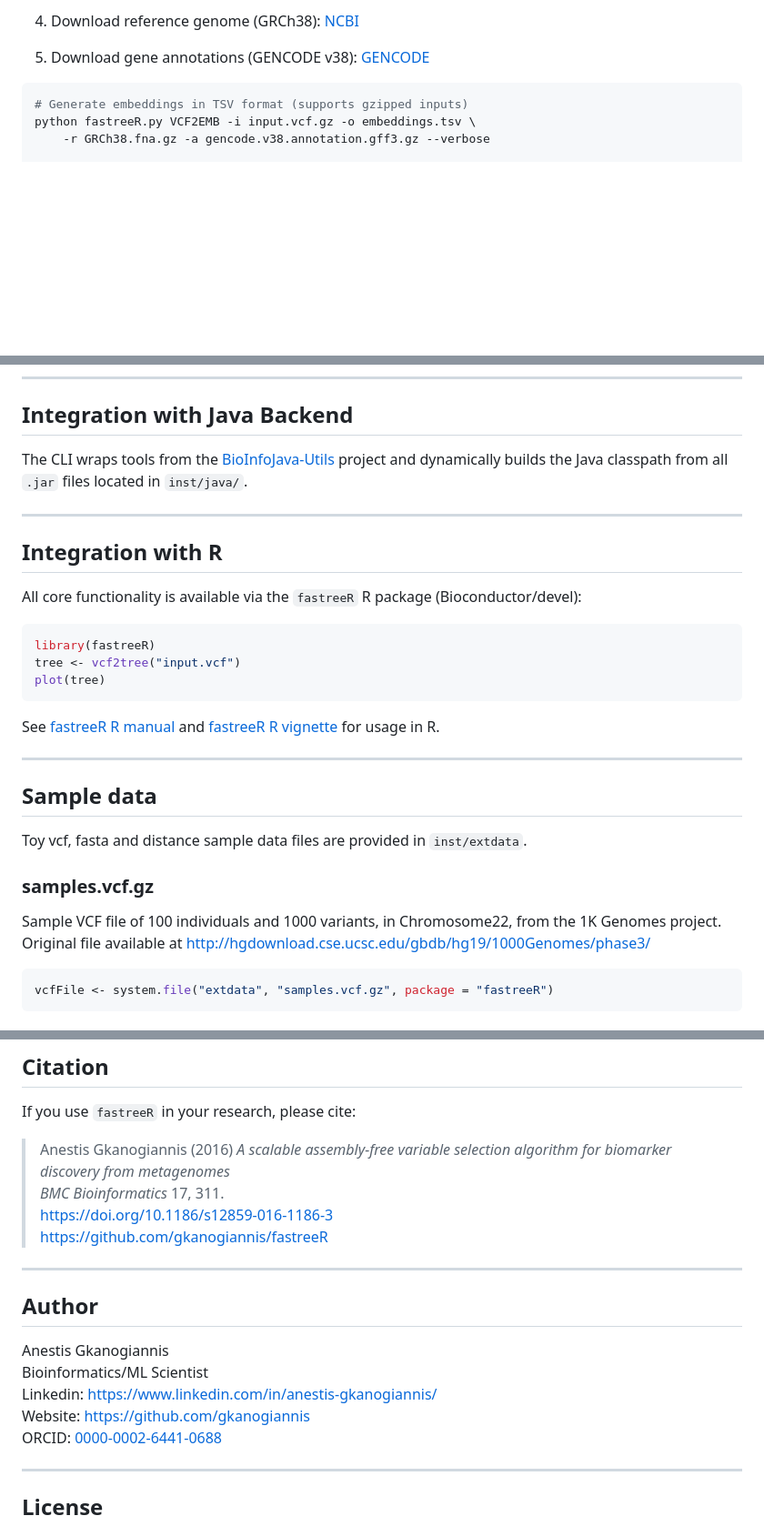
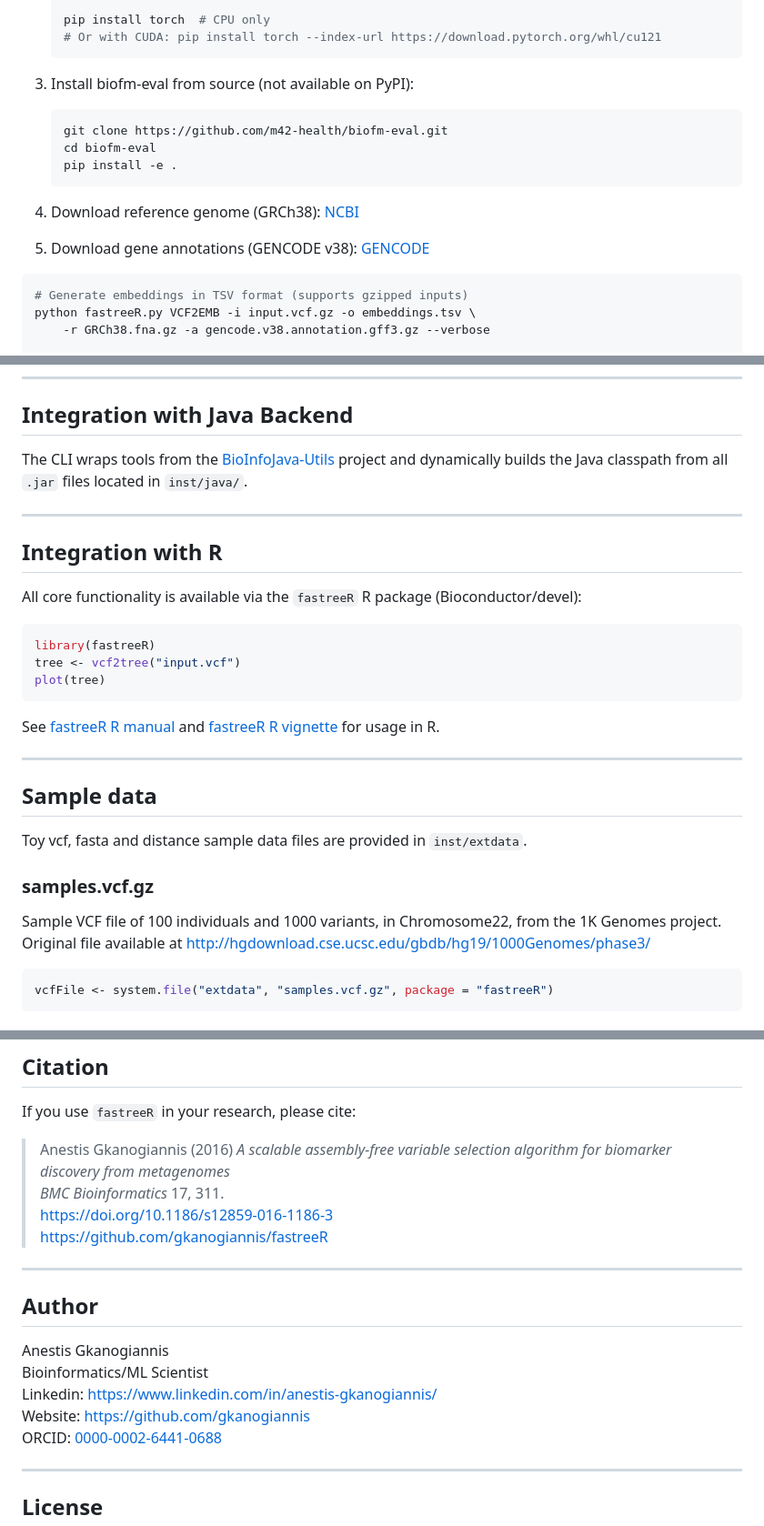
Before and after one commit to gkanogiannis/fastreeR, a Markdown page: README.md, 3 parts joined by grey strips. Shown at 91% size. Rendered like a GitHub page; blank space fills up the shorter version.

````diff
--- a/README.md
+++ b/README.md
@@ -565,7 +696,22 @@ The `VCF2EMB` command uses the [BioFM-265M](https://huggingface.co/m42-health/Bi
 
-4. Download reference genome (GRCh38): [NCBI](https://www.ncbi.nlm.nih.gov/datasets/genome/GCF_000001405.26/)
+    ``` bash
+    pip install torch  # CPU only
+    # Or with CUDA: pip install torch --index-url https://download.pytorch.org/whl/cu121
+    ```
 
-5. Download gene annotations (GENCODE v38): [GENCODE](https://www.gencodegenes.org/human/release_38.html)
+3.  Install biofm-eval from source (not available on PyPI):
+
+    ``` bash
+    git clone https://github.com/m42-health/biofm-eval.git
+    cd biofm-eval
+    pip install -e .
+    ```
+
+4.  Download reference genome (GRCh38):
+    [NCBI](https://www.ncbi.nlm.nih.gov/datasets/genome/GCF_000001405.26/)
+
+5.  Download gene annotations (GENCODE v38):
+    [GENCODE](https://www.gencodegenes.org/human/release_38.html)
 
 ``` bash
 # Generate embeddings in TSV format (supports gzipped inputs)
@@ -648,13 +820,17 @@ zcat input.vcf.gz | python fastreeR.py VCF2TREE -i - -o output.nwk
 
 ## Integration with Java Backend
 
-The CLI wraps tools from the [BioInfoJava-Utils](https://github.com/gkanogiannis/BioInfoJava-Utils) project and dynamically builds the Java classpath from all `.jar` files located in `inst/java/`.
+The CLI wraps tools from the
+[BioInfoJava-Utils](https://github.com/gkanogiannis/BioInfoJava-Utils)
+project and dynamically builds the Java classpath from all `.jar` files
+located in `inst/java/`.
 
 ------------------------------------------------------------------------
 
 ## Integration with R
 
-All core functionality is available via the `fastreeR` R package (Bioconductor/devel):
+All core functionality is available via the `fastreeR` R package
+(Bioconductor/devel):
 
 ``` r
 library(fastreeR)
@@ -662,17 +838,24 @@ tree <- vcf2tree("input.vcf")
 plot(tree)
 ```
 
-See [fastreeR R manual](https://www.bioconductor.org/packages/release/bioc/manuals/fastreeR/man/fastreeR.pdf) and [fastreeR R vignette](https://www.bioconductor.org/packages/release/bioc/vignettes/fastreeR/inst/doc/fastreeR_vignette.html) for usage in R.
+See [fastreeR R
+manual](https://www.bioconductor.org/packages/release/bioc/manuals/fastreeR/man/fastreeR.pdf)
+and [fastreeR R
+vignette](https://www.bioconductor.org/packages/release/bioc/vignettes/fastreeR/inst/doc/fastreeR_vignette.html)
+for usage in R.
 
 ------------------------------------------------------------------------
 
 ## Sample data
 
-Toy vcf, fasta and distance sample data files are provided in `inst/extdata`.
+Toy vcf, fasta and distance sample data files are provided in
+`inst/extdata`.
 
 ### samples.vcf.gz
 
-Sample VCF file of 100 individuals and 1000 variants, in Chromosome22, from the 1K Genomes project. Original file available at [http://hgdownload.cse.ucsc.edu/gbdb/hg19/1000Genomes/phase3/](http://hgdownload.cse.ucsc.edu/gbdb/hg19/1000Genomes/phase3/)
+Sample VCF file of 100 individuals and 1000 variants, in Chromosome22,
+from the 1K Genomes project. Original file available at
+<http://hgdownload.cse.ucsc.edu/gbdb/hg19/1000Genomes/phase3/>
 
 ``` r
 vcfFile <- system.file("extdata", "samples.vcf.gz", package = "fastreeR")
@@ -716,9 +900,9 @@ fastaDist <- system.file("extdata", "samples.fasta.dist.gz", package = "fastreeR
 
 If you use `fastreeR` in your research, please cite:
 
-> Anestis Gkanogiannis (2016)
-> _A scalable assembly-free variable selection algorithm for biomarker discovery from metagenomes_
-> _BMC Bioinformatics_ 17, 311.
+> Anestis Gkanogiannis (2016) *A scalable assembly-free variable
+> selection algorithm for biomarker discovery from metagenomes*
+> *BMC Bioinformatics* 17, 311.
 > <https://doi.org/10.1186/s12859-016-1186-3>
 > <https://github.com/gkanogiannis/fastreeR>
 
@@ -728,8 +912,8 @@ If you use `fastreeR` in your research, please cite:
 
 Anestis Gkanogiannis
 Bioinformatics/ML Scientist
-Linkedin: [https://www.linkedin.com/in/anestis-gkanogiannis/](https://www.linkedin.com/in/anestis-gkanogiannis/)
-Website: [https://github.com/gkanogiannis](https://github.com/gkanogiannis)
+Linkedin: <https://www.linkedin.com/in/anestis-gkanogiannis/>
+Website: <https://github.com/gkanogiannis>
 ORCID: [0000-0002-6441-0688](https://orcid.org/0000-0002-6441-0688)
 
 ------------------------------------------------------------------------
````
Also changed, not shown: other parts of README.md (+353 -195 lines).
